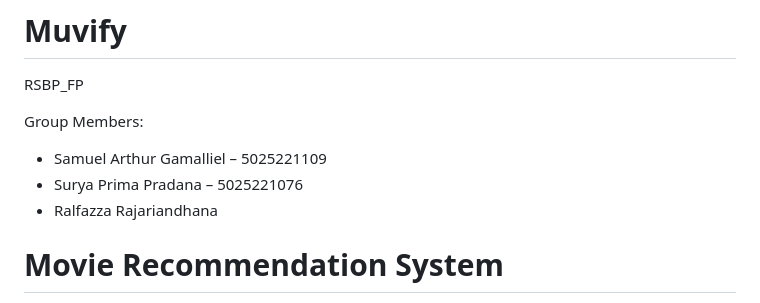
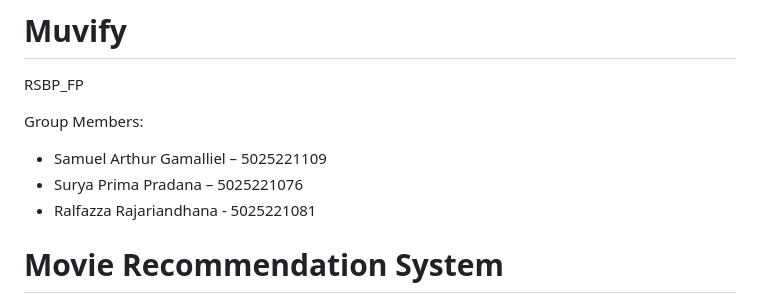
Before and after one commit to samuelarthurr/Muvify, a Markdown page: README.md, the part around the change. Drawn GitHub-style.

```diff
--- a/README.md
+++ b/README.md
@@ -4,7 +4,7 @@
 Group Members:
 - Samuel Arthur Gamalliel – 5025221109
 - Surya Prima Pradana – 5025221076
-- Ralfazza Rajariandhana
+- Ralfazza Rajariandhana - 5025221081
 
 # Movie Recommendation System
 
```
